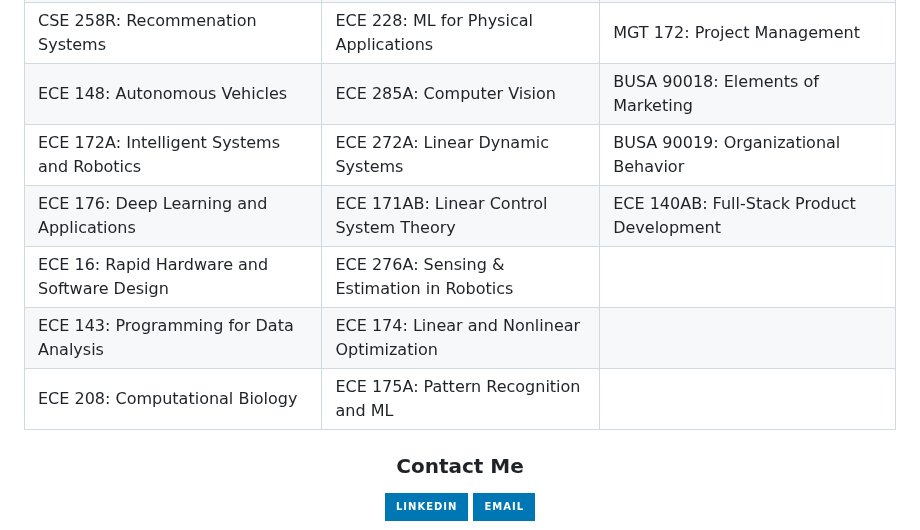
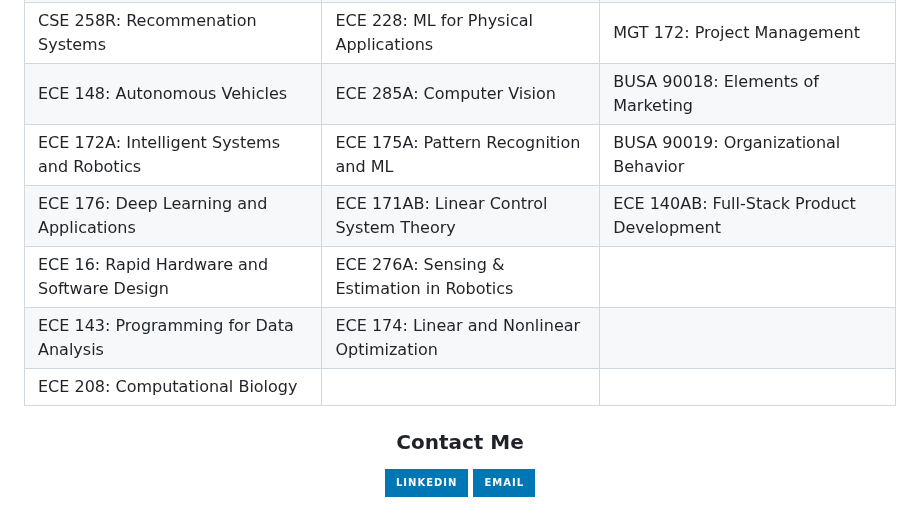
Before and after one commit to ymorsi7/ymorsi7, a Markdown page: README.md, the part around the change. GitHub-like rendering; badges without logos.

```diff
--- a/README.md
+++ b/README.md
@@ -41,11 +41,11 @@ I mainly write in Python, C++, and MATLAB. visit my [site](https://ymorsi.com/)
 | CSE 190: Machine Learning for Audio | MATH 285: Stochastic Processes | BUSA 90017: Business Decision Making |
 | CSE 258R: Recommenation Systems | ECE 228: ML for Physical Applications | MGT 172: Project Management |
 | ECE 148: Autonomous Vehicles | ECE 285A: Computer Vision | BUSA 90018: Elements of Marketing |
-| ECE 172A: Intelligent Systems and Robotics | ECE 272A: Linear Dynamic Systems | BUSA 90019: Organizational Behavior |
+| ECE 172A: Intelligent Systems and Robotics | ECE 175A: Pattern Recognition and ML | BUSA 90019: Organizational Behavior |
 | ECE 176: Deep Learning and Applications | ECE 171AB: Linear Control System Theory | ECE 140AB: Full-Stack Product Development |
 | ECE 16: Rapid Hardware and Software Design | ECE 276A: Sensing & Estimation in Robotics | |
 | ECE 143: Programming for Data Analysis | ECE 174: Linear and Nonlinear Optimization | |
-| ECE 208: Computational Biology | ECE 175A: Pattern Recognition and ML | |
+| ECE 208: Computational Biology | | |
 
 
 
```
